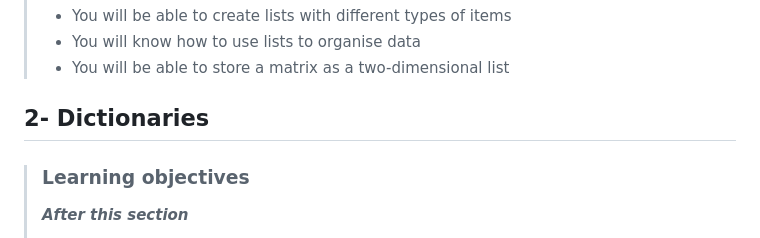
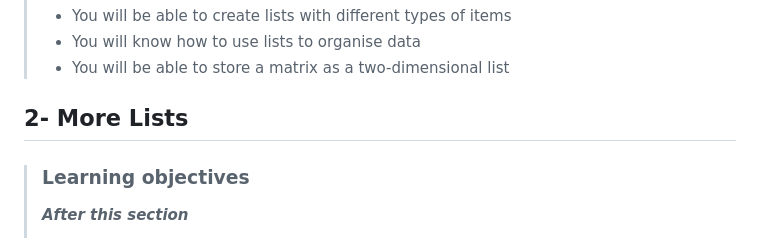
Before and after one commit to devwithbernard/learn-python, a Markdown page: readme.md, the part around the change. Drawn GitHub-style.

Commit message:
Revert "Ã"
This reverts commit 25dbcb8084d6eea5cb76c42cc4462806aed64e87.

# Conflicts:
#	readme.md

```diff
--- a/readme.md
+++ b/readme.md
@@ -150,7 +150,7 @@
 > - You will be able to store a matrix as a two-dimensional list
 
 
-## 2- Dictionaries
+## 2- More Lists
 
 > ### Learning objectives
 >***After this section***
```
